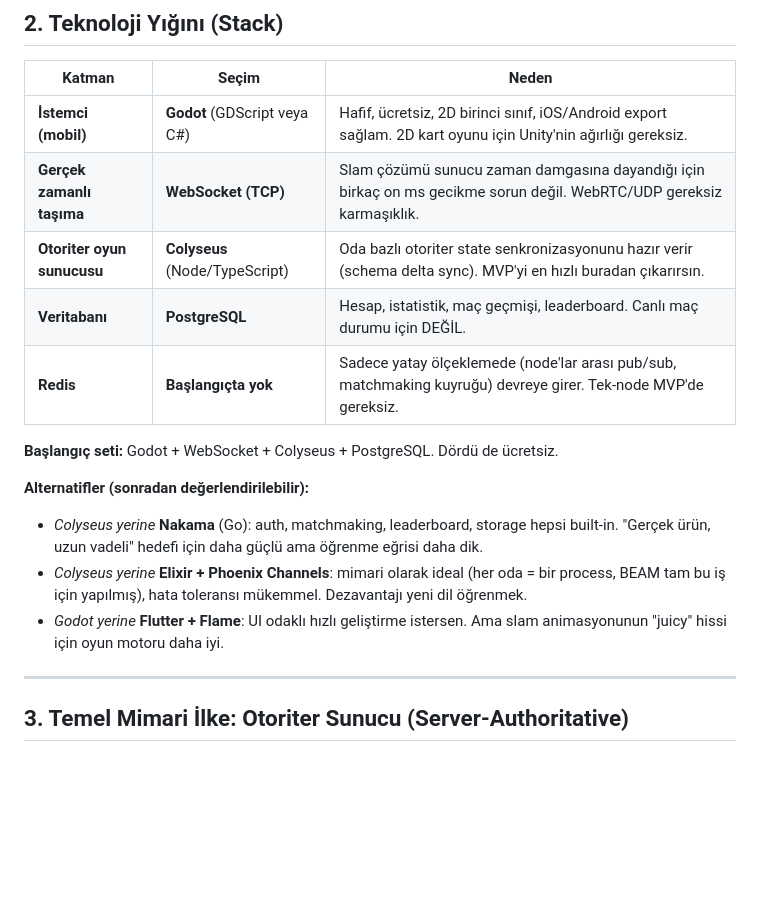
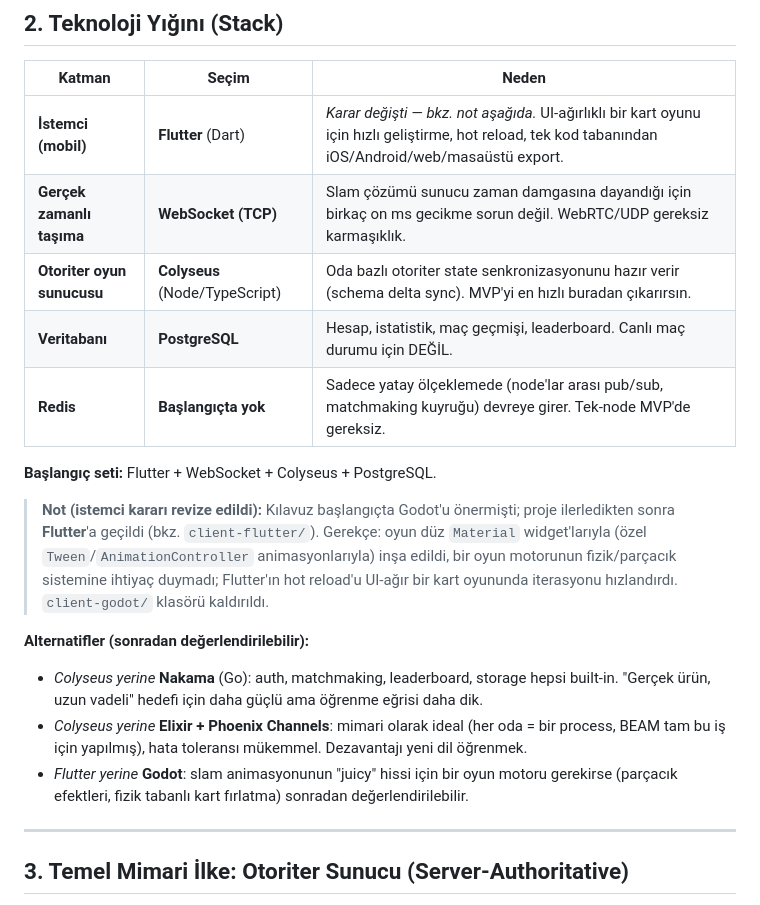
Before and after one commit to enesibis/HIMBIL, a Markdown page: docs/himbil-proje-kilavuzu.md, the part around one of its changes. Rendered like a GitHub page; blank space fills up the shorter version.

```diff
--- a/docs/himbil-proje-kilavuzu.md
+++ b/docs/himbil-proje-kilavuzu.md
@@ -20,18 +20,20 @@ Mimarinin tamamı bu iki şeyi **hilesiz** ve **adil** çözmek üzerine kurulud
 
 | Katman | Seçim | Neden |
 |--------|-------|-------|
-| **İstemci (mobil)** | **Godot** (GDScript veya C#) | Hafif, ücretsiz, 2D birinci sınıf, iOS/Android export sağlam. 2D kart oyunu için Unity'nin ağırlığı gereksiz. |
+| **İstemci (mobil)** | **Flutter** (Dart) | *Karar değişti — bkz. not aşağıda.* UI-ağırlıklı bir kart oyunu için hızlı geliştirme, hot reload, tek kod tabanından iOS/Android/web/masaüstü export. |
 | **Gerçek zamanlı taşıma** | **WebSocket (TCP)** | Slam çözümü sunucu zaman damgasına dayandığı için birkaç on ms gecikme sorun değil. WebRTC/UDP gereksiz karmaşıklık. |
 | **Otoriter oyun sunucusu** | **Colyseus** (Node/TypeScript) | Oda bazlı otoriter state senkronizasyonunu hazır verir (schema delta sync). MVP'yi en hızlı buradan çıkarırsın. |
 | **Veritabanı** | **PostgreSQL** | Hesap, istatistik, maç geçmişi, leaderboard. Canlı maç durumu için DEĞİL. |
 | **Redis** | **Başlangıçta yok** | Sadece yatay ölçeklemede (node'lar arası pub/sub, matchmaking kuyruğu) devreye girer. Tek-node MVP'de gereksiz. |
 
-**Başlangıç seti:** Godot + WebSocket + Colyseus + PostgreSQL. Dördü de ücretsiz.
+**Başlangıç seti:** Flutter + WebSocket + Colyseus + PostgreSQL.
+
+> **Not (istemci kararı revize edildi):** Kılavuz başlangıçta Godot'u önermişti; proje ilerledikten sonra **Flutter**'a geçildi (bkz. `client-flutter/`). Gerekçe: oyun düz `Material` widget'larıyla (özel `Tween`/`AnimationController` animasyonlarıyla) inşa edildi, bir oyun motorunun fizik/parçacık sistemine ihtiyaç duymadı; Flutter'ın hot reload'u UI-ağır bir kart oyununda iterasyonu hızlandırdı. `client-godot/` klasörü kaldırıldı.
 
 **Alternatifler (sonradan değerlendirilebilir):**
 - *Colyseus yerine* **Nakama** (Go): auth, matchmaking, leaderboard, storage hepsi built-in. "Gerçek ürün, uzun vadeli" hedefi için daha güçlü ama öğrenme eğrisi daha dik.
 - *Colyseus yerine* **Elixir + Phoenix Channels**: mimari olarak ideal (her oda = bir process, BEAM tam bu iş için yapılmış), hata toleransı mükemmel. Dezavantajı yeni dil öğrenmek.
-- *Godot yerine* **Flutter + Flame**: UI odaklı hızlı geliştirme istersen. Ama slam animasyonunun "juicy" hissi için oyun motoru daha iyi.
+- *Flutter yerine* **Godot**: slam animasyonunun "juicy" hissi için bir oyun motoru gerekirse (parçacık efektleri, fizik tabanlı kart fırlatma) sonradan değerlendirilebilir.
 
 ---
 
```
Also changed, not shown: other parts of docs/himbil-proje-kilavuzu.md (+21 -15 lines).
